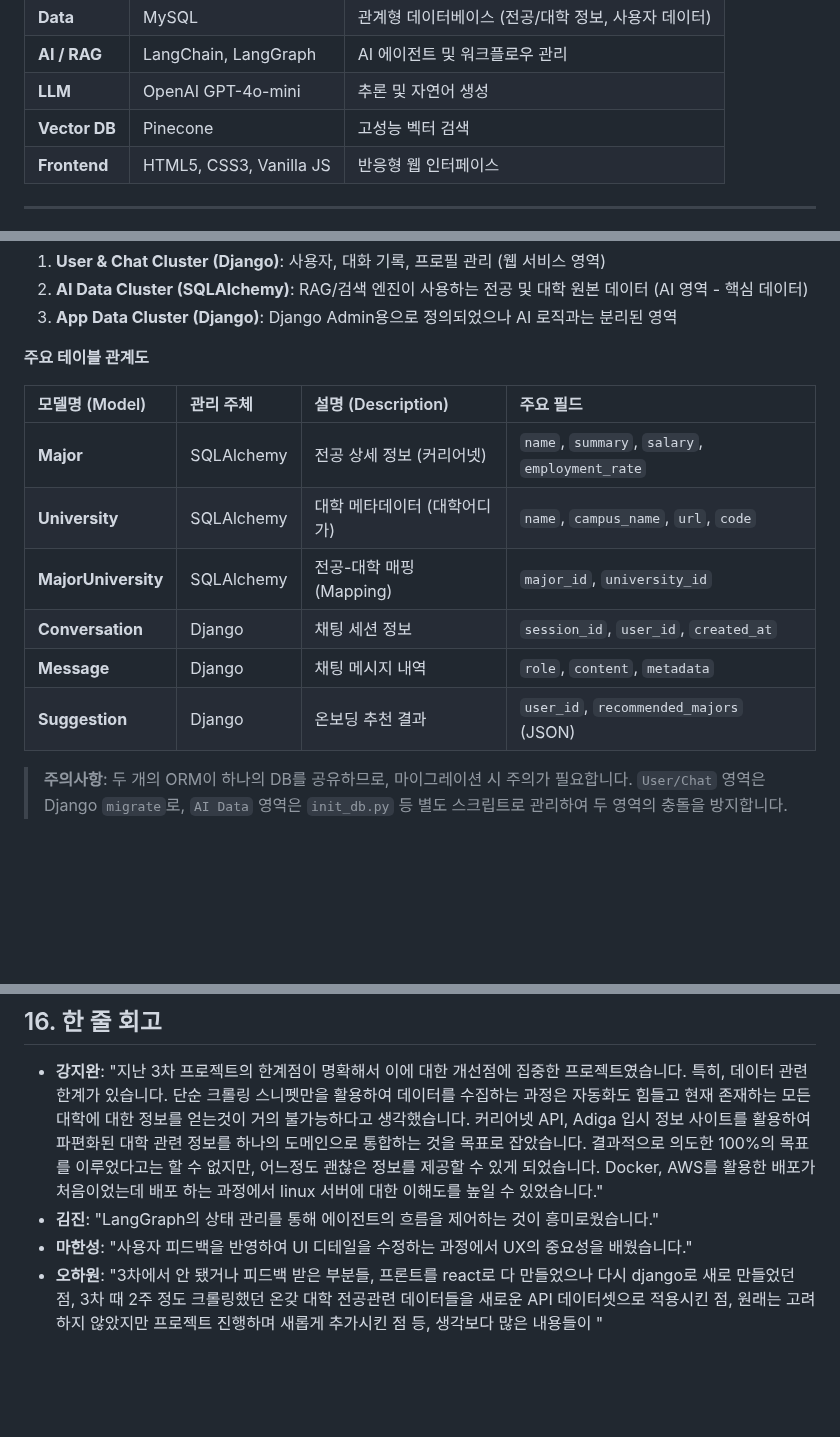
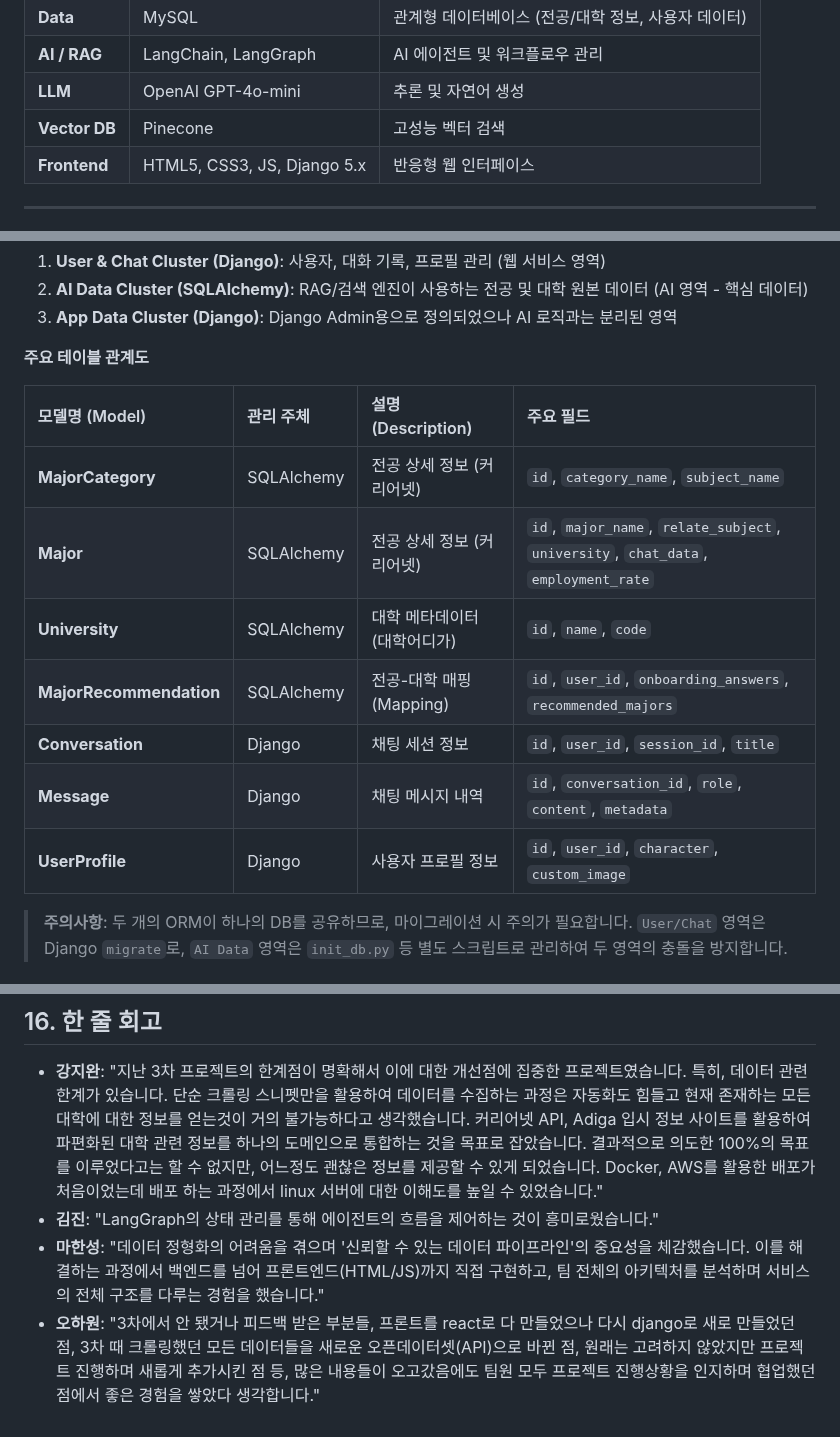
Before and after one commit to SKN19-3rd-1team/Unigo, a Markdown page: README.md, 3 parts joined by grey strips. GitHub-like rendering; blank space fills up the shorter version.

```diff
--- a/README.md
+++ b/README.md
@@ -289,7 +289,7 @@ https://www.notion.so/1-Unigo-28b0413479c481999c87d8546598ca95
 | **AI / RAG**  | LangChain, LangGraph     | AI 에이전트 및 워크플로우 관리                      |
 | **LLM**       | OpenAI GPT-4o-mini       | 추론 및 자연어 생성                                 |
 | **Vector DB** | Pinecone                 | 고성능 벡터 검색                                    |
-| **Frontend**  | HTML5, CSS3, Vanilla JS  | 반응형 웹 인터페이스                                |
+| **Frontend**  | HTML5, CSS3, JS, Django 5.x  | 반응형 웹 인터페이스                                |
 
 ---
 
@@ -419,12 +419,13 @@ flowchart TD
 
 | 모델명 (Model) | 관리 주체 | 설명 (Description) | 주요 필드 |
 | :--- | :--- | :--- | :--- |
-| **Major** | SQLAlchemy | 전공 상세 정보 (커리어넷) | `name`, `summary`, `salary`, `employment_rate` |
-| **University** | SQLAlchemy | 대학 메타데이터 (대학어디가) | `name`, `campus_name`, `url`, `code` |
-| **MajorUniversity** | SQLAlchemy | 전공-대학 매핑 (Mapping) | `major_id`, `university_id` |
-| **Conversation** | Django | 채팅 세션 정보 | `session_id`, `user_id`, `created_at` |
-| **Message** | Django | 채팅 메시지 내역 | `role`, `content`, `metadata` |
-| **Suggestion** | Django | 온보딩 추천 결과 | `user_id`, `recommended_majors` (JSON) |
+| **MajorCategory** | SQLAlchemy | 전공 상세 정보 (커리어넷) | `id`, `category_name`, `subject_name` |
+| **Major** | SQLAlchemy | 전공 상세 정보 (커리어넷) | `id`, `major_name`, `relate_subject`, `university`, `chat_data`, `employment_rate` |
+| **University** | SQLAlchemy | 대학 메타데이터 (대학어디가) | `id`, `name`, `code` |
+| **MajorRecommendation** | SQLAlchemy | 전공-대학 매핑 (Mapping) | `id`, `user_id`, `onboarding_answers`, `recommended_majors` |
+| **Conversation** | Django | 채팅 세션 정보 | `id`, `user_id`, `session_id`, `title` |
+| **Message** | Django | 채팅 메시지 내역 | `id`, `conversation_id`, `role`, `content`, `metadata` |
+| **UserProfile** | Django | 사용자 프로필 정보 | `id`, `user_id`, `character`, `custom_image` |
 
 > **주의사항**: 두 개의 ORM이 하나의 DB를 공유하므로, 마이그레이션 시 주의가 필요합니다. `User/Chat` 영역은 Django `migrate`로, `AI Data` 영역은 `init_db.py` 등 별도 스크립트로 관리하여 두 영역의 충돌을 방지합니다.
 
@@ -571,5 +572,5 @@ https://www.notion.so/2cb0413479c4800aae5ae66665d29c51
 
 - **강지완**: "지난 3차 프로젝트의 한계점이 명확해서 이에 대한 개선점에 집중한 프로젝트였습니다. 특히, 데이터 관련 한계가 있습니다. 단순 크롤링 스니펫만을 활용하여 데이터를 수집하는 과정은 자동화도 힘들고 현재 존재하는 모든 대학에 대한 정보를 얻는것이 거의 불가능하다고 생각했습니다. 커리어넷 API, Adiga 입시 정보 사이트를 활용하여 파편화된 대학 관련 정보를 하나의 도메인으로 통합하는 것을 목표로 잡았습니다. 결과적으로 의도한 100%의 목표를 이루었다고는 할 수 없지만, 어느정도 괜찮은 정보를 제공할 수 있게 되었습니다. Docker, AWS를 활용한 배포가 처음이었는데 배포 하는 과정에서 linux 서버에 대한 이해도를 높일 수 있었습니다."
 - **김진**: "LangGraph의 상태 관리를 통해 에이전트의 흐름을 제어하는 것이 흥미로웠습니다."
-- **마한성**: "사용자 피드백을 반영하여 UI 디테일을 수정하는 과정에서 UX의 중요성을 배웠습니다."
-- **오하원**: "3차에서 안 됐거나 피드백 받은 부분들, 프론트를 react로 다 만들었으나 다시 django로 새로 만들었던 점, 3차 때 2주 정도 크롤링했던 온갖 대학 전공관련 데이터들을 새로운 API 데이터셋으로 적용시킨 점, 원래는 고려하지 않았지만 프로젝트 진행하며 새롭게 추가시킨 점 등, 생각보다 많은 내용들이 "
+- **마한성**: "데이터 정형화의 어려움을 겪으며 '신뢰할 수 있는 데이터 파이프라인'의 중요성을 체감했습니다. 이를 해결하는 과정에서 백엔드를 넘어 프론트엔드(HTML/JS)까지 직접 구현하고, 팀 전체의 아키텍처를 분석하며 서비스의 전체 구조를 다루는 경험을 했습니다."
+- **오하원**: "3차에서 안 됐거나 피드백 받은 부분들, 프론트를 react로 다 만들었으나 다시 django로 새로 만들었던 점, 3차 때 크롤링했던 모든 데이터들을 새로운 오픈데이터셋(API)으로 바뀐 점, 원래는 고려하지 않았지만 프로젝트 진행하며 새롭게 추가시킨 점 등, 많은 내용들이 오고갔음에도 팀원 모두 프로젝트 진행상황을 인지하며 협업했던 점에서 좋은 경험을 쌓았다 생각합니다."
```
